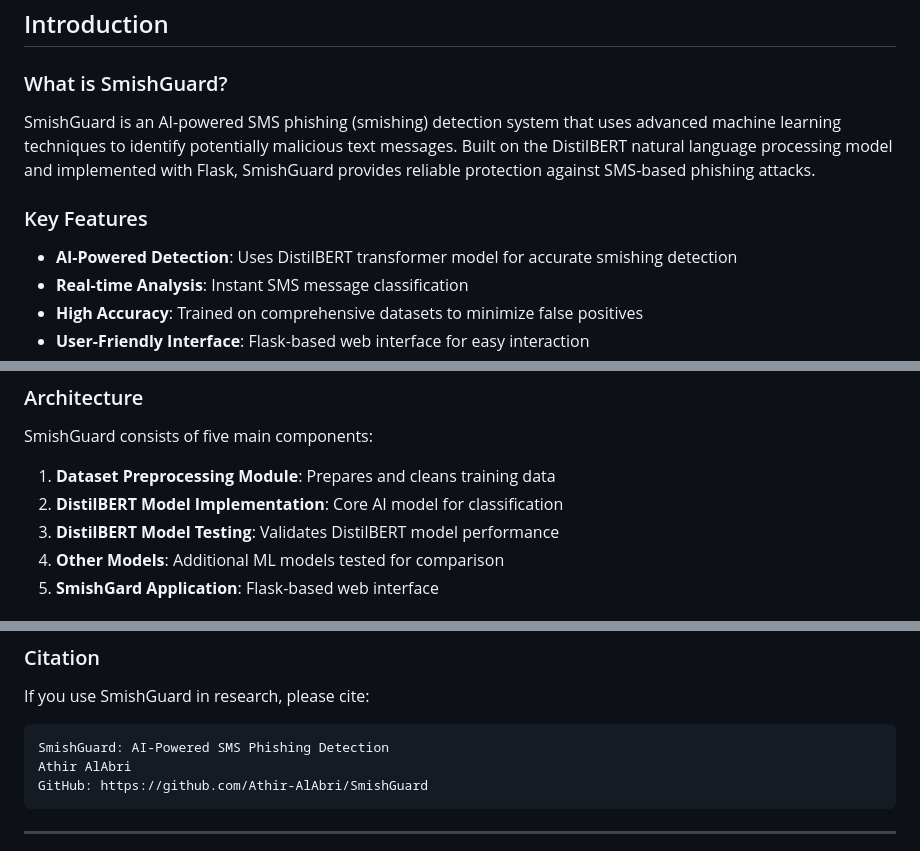
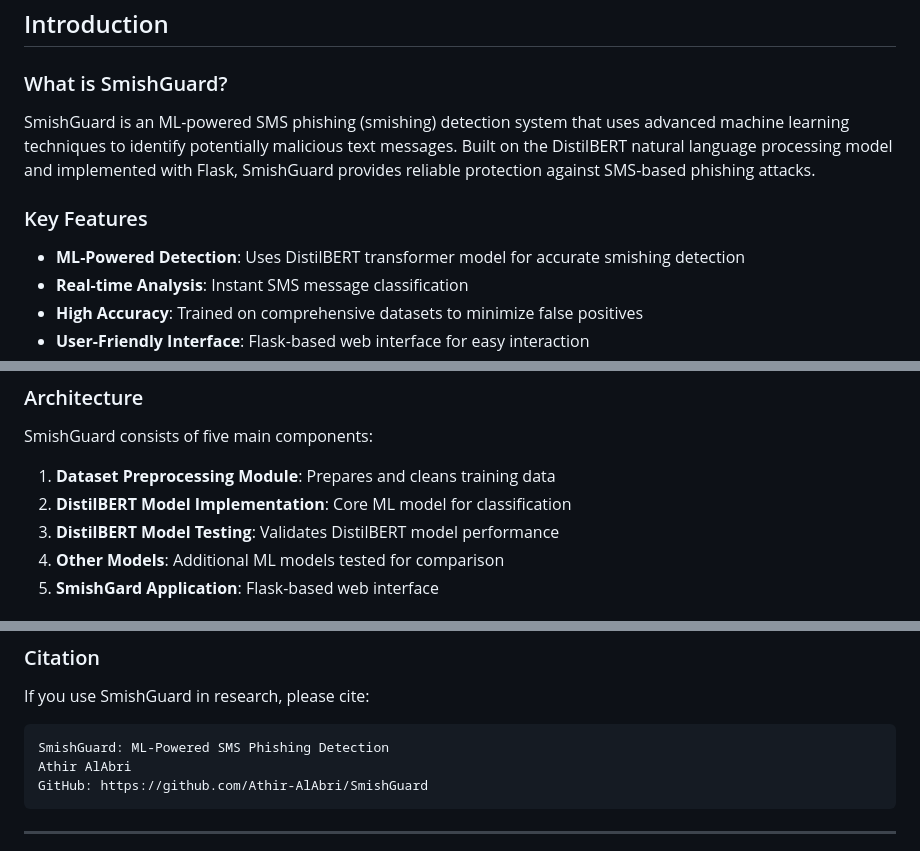
Before and after one commit to Athir-AlAbri/SmishGuard, a Markdown page: USER_MANUAL.md, 3 parts joined by grey strips. Drawn GitHub-style.

Commit message:
docs: Add comprehensive user manual with ML-powered detection

````diff
--- a/USER_MANUAL.md
+++ b/USER_MANUAL.md
@@ -17,10 +17,10 @@
 ## Introduction
 
 ### What is SmishGuard?
-SmishGuard is an AI-powered SMS phishing (smishing) detection system that uses advanced machine learning techniques to identify potentially malicious text messages. Built on the DistilBERT natural language processing model and implemented with Flask, SmishGuard provides reliable protection against SMS-based phishing attacks.
+SmishGuard is an ML-powered SMS phishing (smishing) detection system that uses advanced machine learning techniques to identify potentially malicious text messages. Built on the DistilBERT natural language processing model and implemented with Flask, SmishGuard provides reliable protection against SMS-based phishing attacks.
 
 ### Key Features
-- **AI-Powered Detection**: Uses DistilBERT transformer model for accurate smishing detection
+- **ML-Powered Detection**: Uses DistilBERT transformer model for accurate smishing detection
 - **Real-time Analysis**: Instant SMS message classification
 - **High Accuracy**: Trained on comprehensive datasets to minimize false positives
 - **User-Friendly Interface**: Flask-based web interface for easy interaction
@@ -41,7 +41,7 @@ This manual is designed for:
 SmishGuard consists of five main components:
 
 1. **Dataset Preprocessing Module**: Prepares and cleans training data
-2. **DistilBERT Model Implementation**: Core AI model for classification
+2. **DistilBERT Model Implementation**: Core ML model for classification
 3. **DistilBERT Model Testing**: Validates DistilBERT model performance
 4. **Other Models**: Additional ML models tested for comparison
 5. **SmishGard Application**: Flask-based web interface
@@ -523,7 +523,7 @@ A: Regular updates, monitoring performance metrics, and periodic retraining with
 ### Citation
 If you use SmishGuard in research, please cite:
 ```
-SmishGuard: AI-Powered SMS Phishing Detection
+SmishGuard: ML-Powered SMS Phishing Detection
 Athir AlAbri
 GitHub: https://github.com/Athir-AlAbri/SmishGuard
 ```
````
